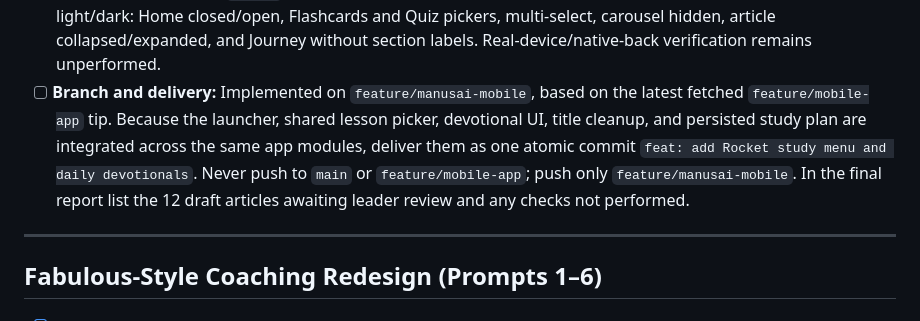
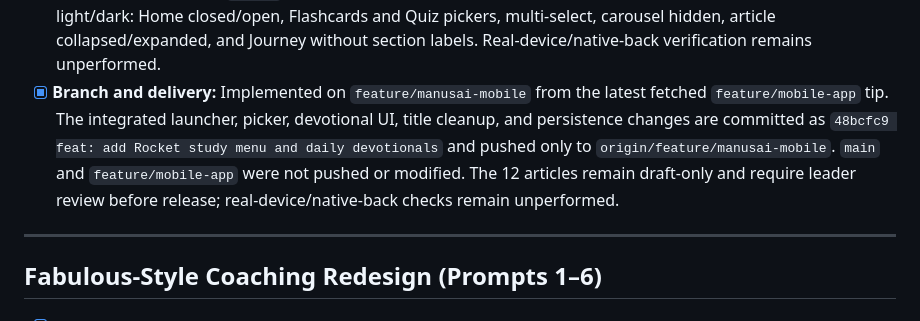
Before and after one commit to topeogunleye/cci-discipleship-quiz-1, a Markdown page: TODO.md, the part around the change. Rendered like a GitHub page.

Commit message:
docs: record mobile feature delivery

```diff
--- a/TODO.md
+++ b/TODO.md
@@ -32,7 +32,7 @@
 - [x] **Offline devotional feed and article flow:** Added a swipeable Daily Devotionals row between the hero and “Your Plan for Today”; today’s card is first and selected deterministically by local date, and the row can be hidden until tomorrow. The row is hidden when no reviewed articles exist and draft display is off. The full-screen article has app-specific gradient/SVG art, Share and Save, title/subtitle/read time/scripture, 17–18px sans body with 1.6 line-height, More expansion, Reflection, Today’s step, and a bottom “Mark as read” action that changes to “Study this lesson” and opens its lesson. Daily completion reuses `MobileStudy.selectPlanCards`/`S.completedToday`; no required reminders were added.
 - [x] **Devotional state, migration, and accessibility:** Persisted `S.devotions = { read, saved, carouselHiddenOn }`; migrated `DATA_VERSION` from 9 to 10. Backups preserve the new fields and old backups remain accepted. Tests cover migration and backward compatibility. `content/devotionals.json` is precached. Carousel keyboard/screen-reader navigation announces position, More exposes `aria-expanded`, touch targets meet 48px, reduced motion is respected, and native back closes the article before leaving it.
 - [x] **Content preservation and verification:** No deck files or question, answer, explanation, Reference, or Bible References content changed. The implementation remains vanilla JS, dependency-free, offline-first, and CCI-branded with app-specific gradients/SVG (no Fabulous assets or copy). Service-worker cache bumped from v15 to v16 and PWA assertions updated. `npm run sync` followed by `npm test` reports 67 tests: 65 pass, 0 ordinary failures, 2 pre-existing `# TODO`. Playwright acceptance screenshots and checks cover 360px and 430px in light/dark: Home closed/open, Flashcards and Quiz pickers, multi-select, carousel hidden, article collapsed/expanded, and Journey without section labels. Real-device/native-back verification remains unperformed.
-- [ ] **Branch and delivery:** Implemented on `feature/manusai-mobile`, based on the latest fetched `feature/mobile-app` tip. Because the launcher, shared lesson picker, devotional UI, title cleanup, and persisted study plan are integrated across the same app modules, deliver them as one atomic commit `feat: add Rocket study menu and daily devotionals`. Never push to `main` or `feature/mobile-app`; push only `feature/manusai-mobile`. In the final report list the 12 draft articles awaiting leader review and any checks not performed.
+- [x] **Branch and delivery:** Implemented on `feature/manusai-mobile` from the latest fetched `feature/mobile-app` tip. The integrated launcher, picker, devotional UI, title cleanup, and persistence changes are committed as `48bcfc9 feat: add Rocket study menu and daily devotionals` and pushed only to `origin/feature/manusai-mobile`. `main` and `feature/mobile-app` were not pushed or modified. The 12 articles remain draft-only and require leader review before release; real-device/native-back checks remain unperformed.
 
 ---
 
```
